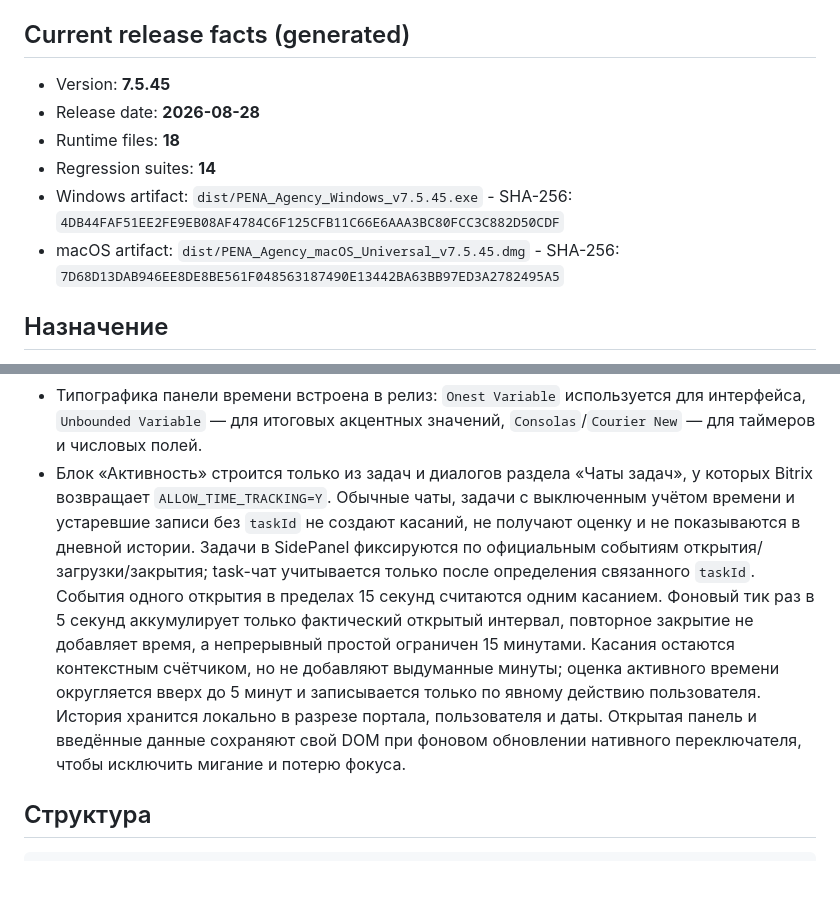
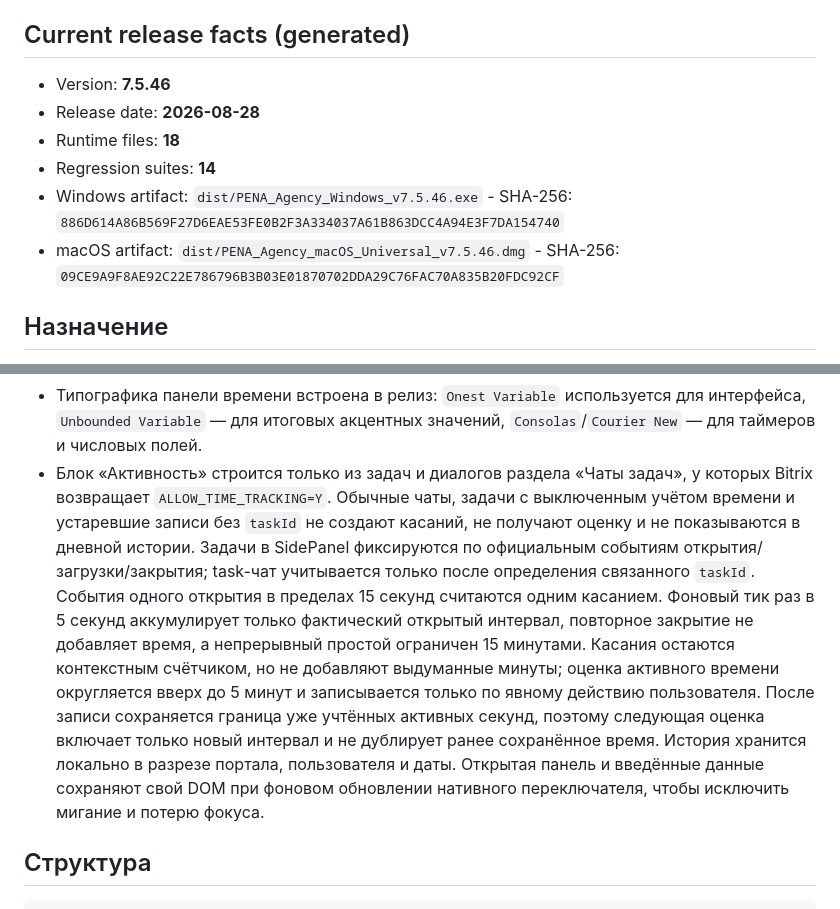
Before and after one commit to dmikhailovspace-commits/bx24-extension, a Markdown page: PROJECT_CONTEXT.md, 2 parts joined by grey strips. Drawn GitHub-style; blank space fills up the shorter version.

Commit message:
Update v7.5.46 release context

```diff
--- a/PROJECT_CONTEXT.md
+++ b/PROJECT_CONTEXT.md
@@ -5,12 +5,12 @@
 <!-- AUTO:BEGIN -->
 ## Current release facts (generated)
 
-- Version: **7.5.45**
+- Version: **7.5.46**
 - Release date: **2026-08-28**
 - Runtime files: **18**
 - Regression suites: **14**
-- Windows artifact: `dist/PENA_Agency_Windows_v7.5.45.exe` - SHA-256: `4DB44FAF51EE2FE9EB08AF4784C6F125CFB11C66E6AAA3BC80FCC3C882D50CDF`
-- macOS artifact: `dist/PENA_Agency_macOS_Universal_v7.5.45.dmg` - SHA-256: `7D68D13DAB946EE8DE8BE561F048563187490E13442BA63BB97ED3A2782495A5`
+- Windows artifact: `dist/PENA_Agency_Windows_v7.5.46.exe` - SHA-256: `886D614A86B569F27D6EAE53FE0B2F3A334037A61B863DCC4A94E3F7DA154740`
+- macOS artifact: `dist/PENA_Agency_macOS_Universal_v7.5.46.dmg` - SHA-256: `09CE9A9F8AE92C22E786796B3B03E01870702DDA29C76FAC70A835B20FDC92CF`
 <!-- AUTO:END -->
 
 ## Назначение
@@ -46,7 +46,7 @@
 - ПКМ по диалогу открывает нативную панель Bitrix24 по умолчанию; действия PENA встраиваются в неё.
 - Панель времени — единый компактный дневной центр: итог, активность с автоматической оценкой, корректировка минут перед записью, ручной ввод и раскрываемая история. Новое время записывается через `task.elapseditem.add`, а записи удаляются из той же панели через `task.elapseditem.delete` с компактным двухшаговым подтверждением. У всех всплывающих рабочих панелей есть явная кнопка закрытия. Числовые поля не используют браузерные spin-кнопки. Узкий системный scrollbar стоит справа, использует стабильный gutter и не сдвигает содержимое.
 - Типографика панели времени встроена в релиз: `Onest Variable` используется для интерфейса, `Unbounded Variable` — для итоговых акцентных значений, `Consolas`/`Courier New` — для таймеров и числовых полей.
-- Блок «Активность» строится только из задач и диалогов раздела «Чаты задач», у которых Bitrix возвращает `ALLOW_TIME_TRACKING=Y`. Обычные чаты, задачи с выключенным учётом времени и устаревшие записи без `taskId` не создают касаний, не получают оценку и не показываются в дневной истории. Задачи в SidePanel фиксируются по официальным событиям открытия/загрузки/закрытия; task-чат учитывается только после определения связанного `taskId`. События одного открытия в пределах 15 секунд считаются одним касанием. Фоновый тик раз в 5 секунд аккумулирует только фактический открытый интервал, повторное закрытие не добавляет время, а непрерывный простой ограничен 15 минутами. Касания остаются контекстным счётчиком, но не добавляют выдуманные минуты; оценка активного времени округляется вверх до 5 минут и записывается только по явному действию пользователя. История хранится локально в разрезе портала, пользователя и даты. Открытая панель и введённые данные сохраняют свой DOM при фоновом обновлении нативного переключателя, чтобы исключить мигание и потерю фокуса.
+- Блок «Активность» строится только из задач и диалогов раздела «Чаты задач», у которых Bitrix возвращает `ALLOW_TIME_TRACKING=Y`. Обычные чаты, задачи с выключенным учётом времени и устаревшие записи без `taskId` не создают касаний, не получают оценку и не показываются в дневной истории. Задачи в SidePanel фиксируются по официальным событиям открытия/загрузки/закрытия; task-чат учитывается только после определения связанного `taskId`. События одного открытия в пределах 15 секунд считаются одним касанием. Фоновый тик раз в 5 секунд аккумулирует только фактический открытый интервал, повторное закрытие не добавляет время, а непрерывный простой ограничен 15 минутами. Касания остаются контекстным счётчиком, но не добавляют выдуманные минуты; оценка активного времени округляется вверх до 5 минут и записывается только по явному действию пользователя. После записи сохраняется граница уже учтённых активных секунд, поэтому следующая оценка включает только новый интервал и не дублирует ранее сохранённое время. История хранится локально в разрезе портала, пользователя и даты. Открытая панель и введённые данные сохраняют свой DOM при фоновом обновлении нативного переключателя, чтобы исключить мигание и потерю фокуса.
 
 ## Структура
 
```
